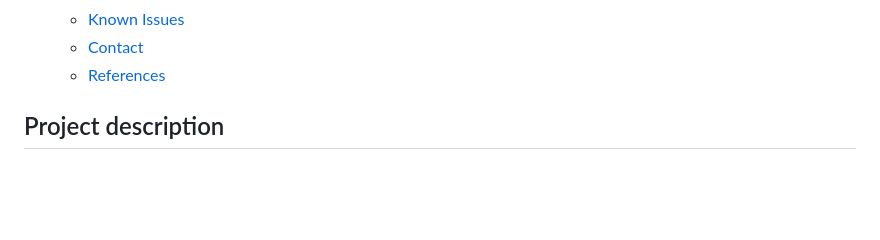
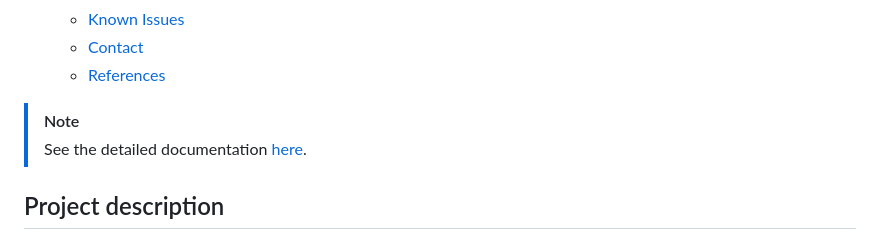
Before and after one commit to idibau/cs2bim, a Markdown page: README.md, the part around the change. GitHub-like rendering; blank space fills up the shorter version.

Commit message:
Add link to detailed documentation in README

```diff
--- a/README.md
+++ b/README.md
@@ -16,6 +16,9 @@
   * [Contact](#contact)
   * [References](#references)
 <!-- TOC -->
+
+> [!NOTE]
+> See the detailed documentation [here](idibau.github.io/cs2bim/).
 
 ## Project description
 
```
